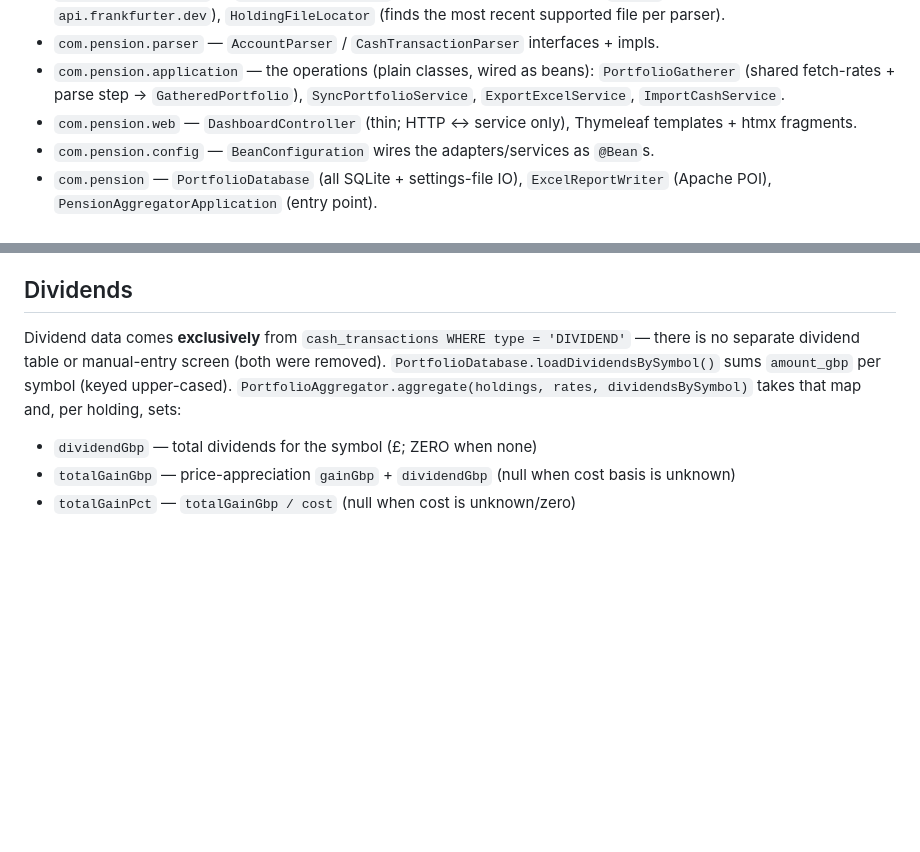
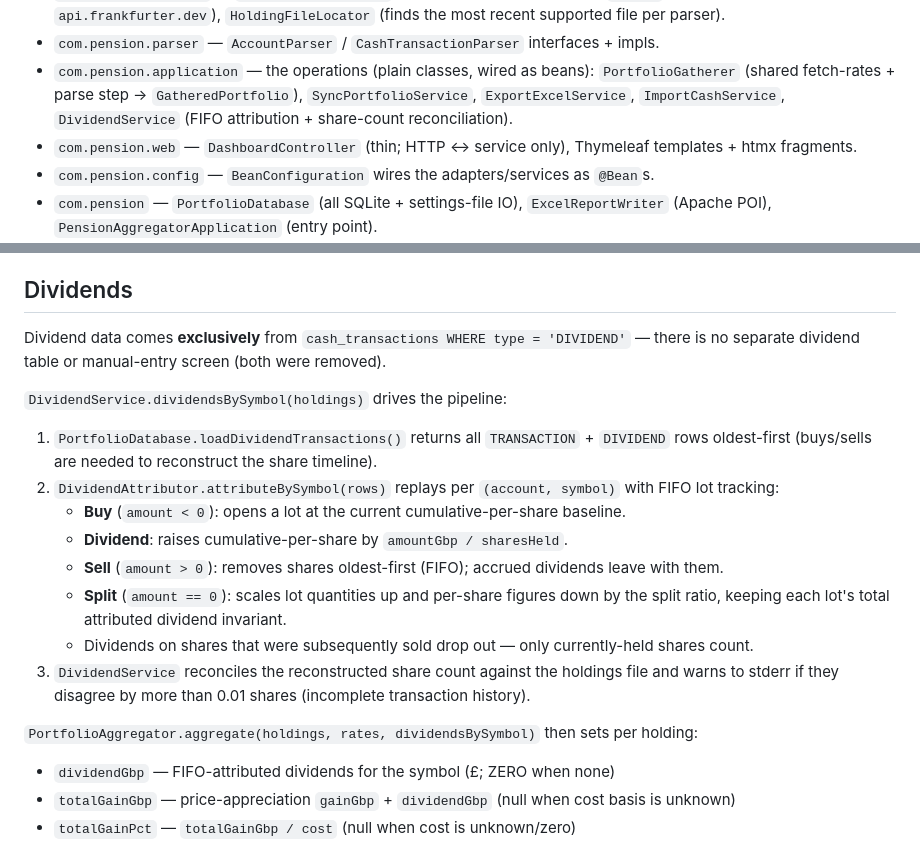
Before and after one commit to tomK8/portfolio-bench, a Markdown page: CLAUDE.md, 2 parts joined by grey strips. Rendered like a GitHub page; blank space fills up the shorter version.

Commit message:
Update CLAUDE.md: document FIFO dividend attribution pipeline
Replace stale loadDividendsBySymbol flat-sum description with the new
DividendAttributor → DividendService pipeline, including buy/sell/split
semantics, reconciliation warning, and the application layer class list.

Co-Authored-By: Claude Opus 4.7 <noreply@anthropic.com>

```diff
--- a/CLAUDE.md
+++ b/CLAUDE.md
@@ -47,7 +47,8 @@ Layered, ports-and-adapters style. **Spring is confined to the `web` and `config
 - `com.pension.parser` — `AccountParser` / `CashTransactionParser` interfaces + impls.
 - `com.pension.application` — the operations (plain classes, wired as beans):
   `PortfolioGatherer` (shared fetch-rates + parse step → `GatheredPortfolio`),
-  `SyncPortfolioService`, `ExportExcelService`, `ImportCashService`.
+  `SyncPortfolioService`, `ExportExcelService`, `ImportCashService`,
+  `DividendService` (FIFO attribution + share-count reconciliation).
 - `com.pension.web` — `DashboardController` (thin; HTTP ↔ service only),
   Thymeleaf templates + htmx fragments.
 - `com.pension.config` — `BeanConfiguration` wires the adapters/services as `@Bean`s.
@@ -120,11 +121,25 @@ bonds into their own section at the bottom of the Portfolio sheet.
 ## Dividends
 
 Dividend data comes **exclusively** from `cash_transactions WHERE type = 'DIVIDEND'` — there is no
-separate dividend table or manual-entry screen (both were removed). `PortfolioDatabase.loadDividendsBySymbol()`
-sums `amount_gbp` per symbol (keyed upper-cased). `PortfolioAggregator.aggregate(holdings, rates, dividendsBySymbol)`
-takes that map and, per holding, sets:
+separate dividend table or manual-entry screen (both were removed).
 
-- `dividendGbp` — total dividends for the symbol (£; ZERO when none)
+`DividendService.dividendsBySymbol(holdings)` drives the pipeline:
+
+1. `PortfolioDatabase.loadDividendTransactions()` returns all `TRANSACTION` + `DIVIDEND` rows oldest-first
+   (buys/sells are needed to reconstruct the share timeline).
+2. `DividendAttributor.attributeBySymbol(rows)` replays per `(account, symbol)` with FIFO lot tracking:
+   - **Buy** (`amount < 0`): opens a lot at the current cumulative-per-share baseline.
+   - **Dividend**: raises cumulative-per-share by `amountGbp / sharesHeld`.
+   - **Sell** (`amount > 0`): removes shares oldest-first (FIFO); accrued dividends leave with them.
+   - **Split** (`amount == 0`): scales lot quantities up and per-share figures down by the split ratio,
+     keeping each lot's total attributed dividend invariant.
+   - Dividends on shares that were subsequently sold drop out — only currently-held shares count.
+3. `DividendService` reconciles the reconstructed share count against the holdings file and warns to
+   stderr if they disagree by more than 0.01 shares (incomplete transaction history).
+
+`PortfolioAggregator.aggregate(holdings, rates, dividendsBySymbol)` then sets per holding:
+
+- `dividendGbp` — FIFO-attributed dividends for the symbol (£; ZERO when none)
 - `totalGainGbp` — price-appreciation `gainGbp` + `dividendGbp` (null when cost basis is unknown)
 - `totalGainPct` — `totalGainGbp / cost` (null when cost is unknown/zero)
 
```
